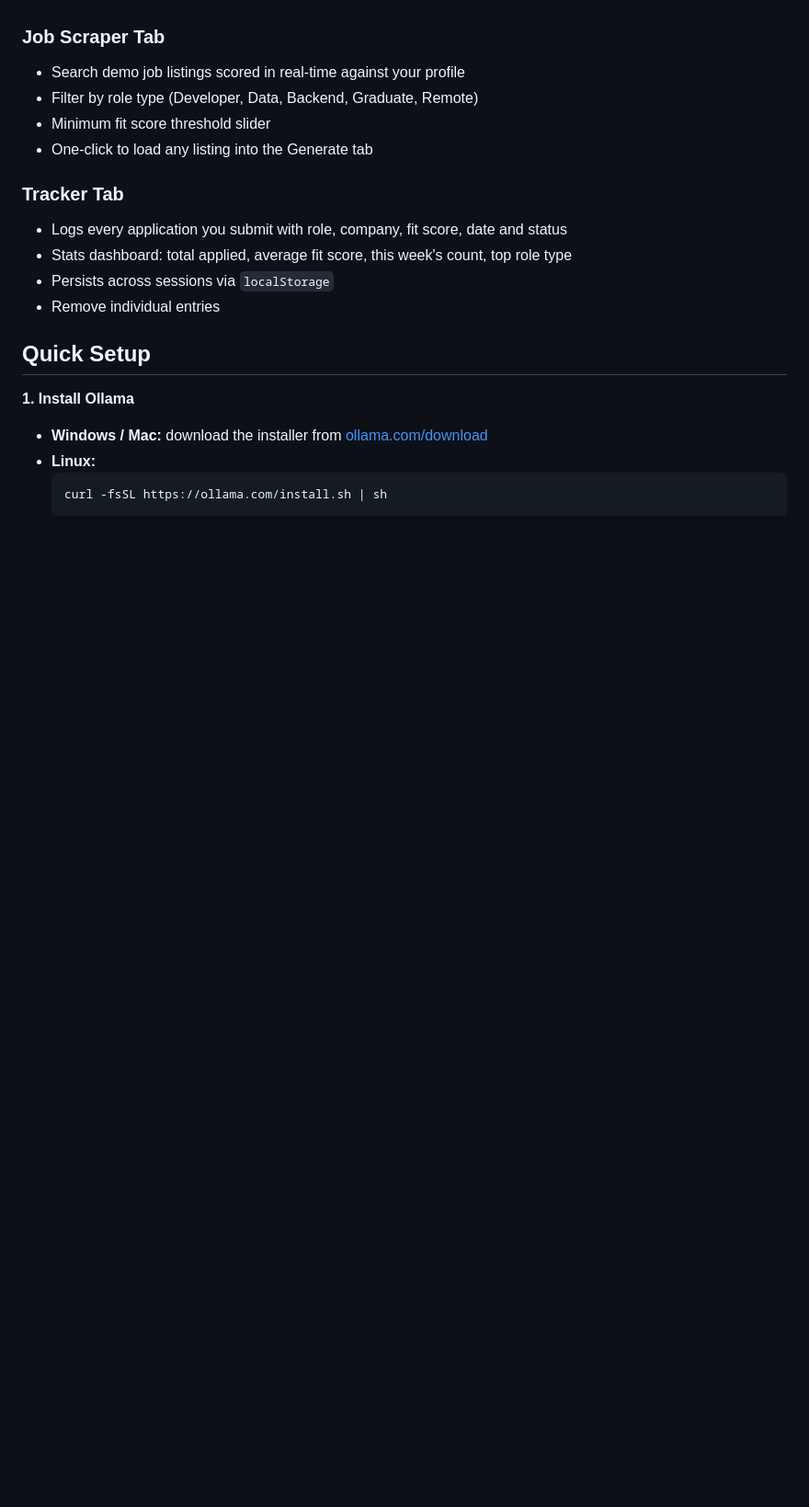
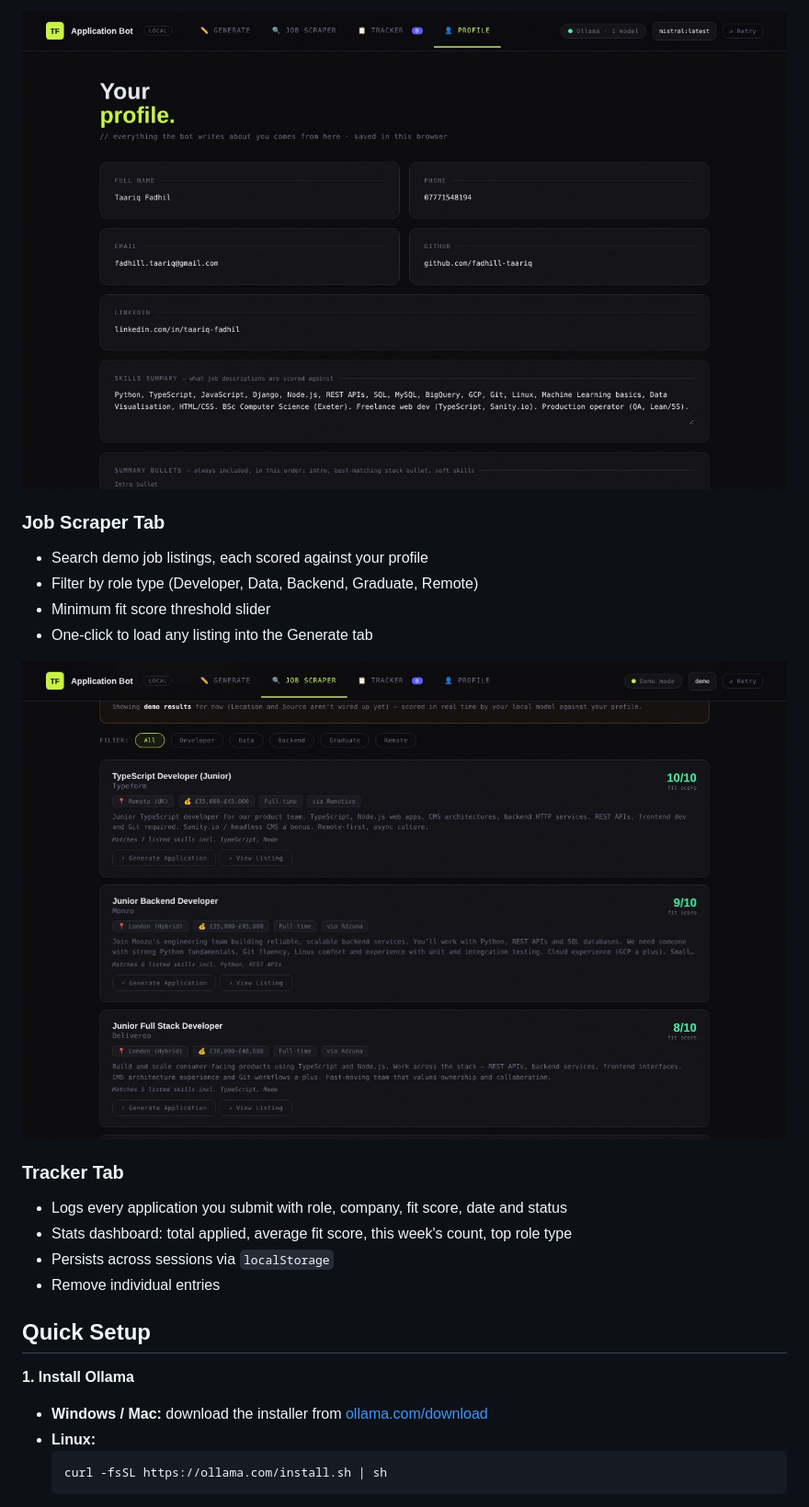
Before and after one commit to fadhill-taariq/job-application-bot, a Markdown page: README.md, the part around one of its changes. Shown at 92% size. Rendered like a GitHub page; pictures changed too: docs/profile.jpg (added), docs/scraper.jpg (added); blank space fills up the shorter version.

```diff
--- a/README.md
+++ b/README.md
@@ -14,9 +28,12 @@ A local, single-file job application assistant powered by [Ollama](https://ollam
+![Profile tab](docs/profile.jpg)
 
 ### Job Scraper Tab
-- Search demo job listings scored in real-time against your profile
+- Search demo job listings, each scored against your profile
 - Filter by role type (Developer, Data, Backend, Graduate, Remote)
 - Minimum fit score threshold slider
 - One-click to load any listing into the Generate tab
+
+![Job scraper](docs/scraper.jpg)
 
 ### Tracker Tab
 - Logs every application you submit with role, company, fit score, date and status
```
Also changed, not shown: other parts of README.md (+43 -16 lines), docs/fact-check.jpg (added), docs/generate.jpg (added), 6 other files.
